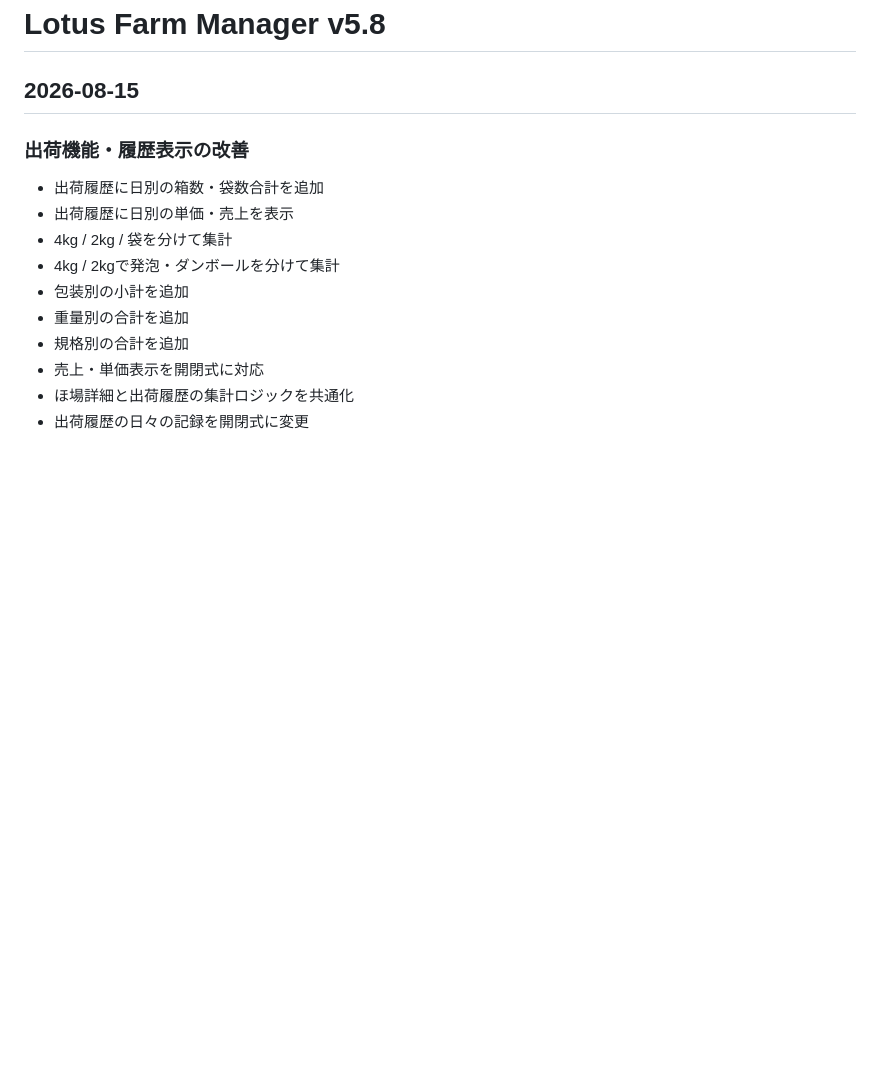
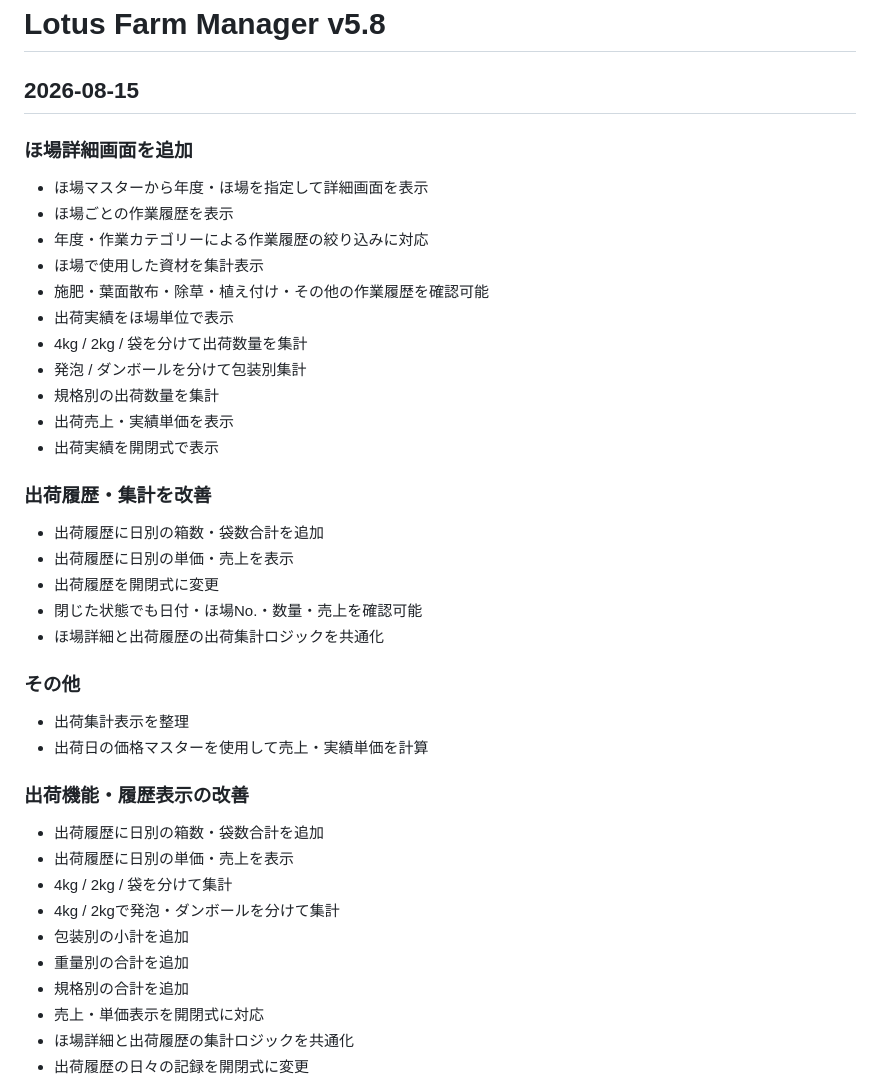
Before and after one commit to LotusForge-dot/LotusFarmManager, a Markdown page: docs/CHANGELOG.md, the part around the change. Drawn GitHub-style; blank space fills up the shorter version.

Commit message:
Last Sync: 2026-08-15 16:22 (Mobile)

```diff
--- a/docs/CHANGELOG.md
+++ b/docs/CHANGELOG.md
@@ -6,7 +6,32 @@ Lotus Farm Manager
 開発ログ
 # Lotus Farm Manager v5.8
 ## 2026-08-15
+### ほ場詳細画面を追加
 
+- ほ場マスターから年度・ほ場を指定して詳細画面を表示
+- ほ場ごとの作業履歴を表示
+- 年度・作業カテゴリーによる作業履歴の絞り込みに対応
+- ほ場で使用した資材を集計表示
+- 施肥・葉面散布・除草・植え付け・その他の作業履歴を確認可能
+- 出荷実績をほ場単位で表示
+- 4kg / 2kg / 袋を分けて出荷数量を集計
+- 発泡 / ダンボールを分けて包装別集計
+- 規格別の出荷数量を集計
+- 出荷売上・実績単価を表示
+- 出荷実績を開閉式で表示
+
+### 出荷履歴・集計を改善
+
+- 出荷履歴に日別の箱数・袋数合計を追加
+- 出荷履歴に日別の単価・売上を表示
+- 出荷履歴を開閉式に変更
+- 閉じた状態でも日付・ほ場No.・数量・売上を確認可能
+- ほ場詳細と出荷履歴の出荷集計ロジックを共通化
+
+### その他
+
+- 出荷集計表示を整理
+- 出荷日の価格マスターを使用して売上・実績単価を計算
 ### 出荷機能・履歴表示の改善
 
 - 出荷履歴に日別の箱数・袋数合計を追加
```
